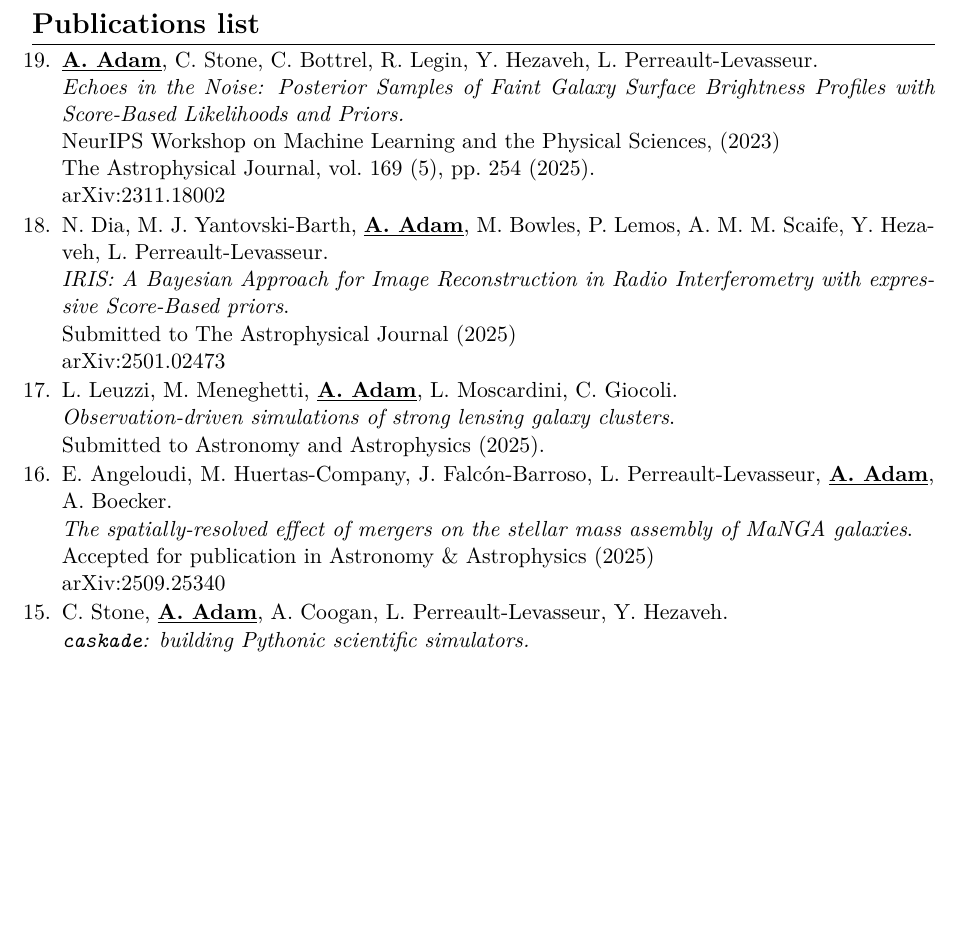
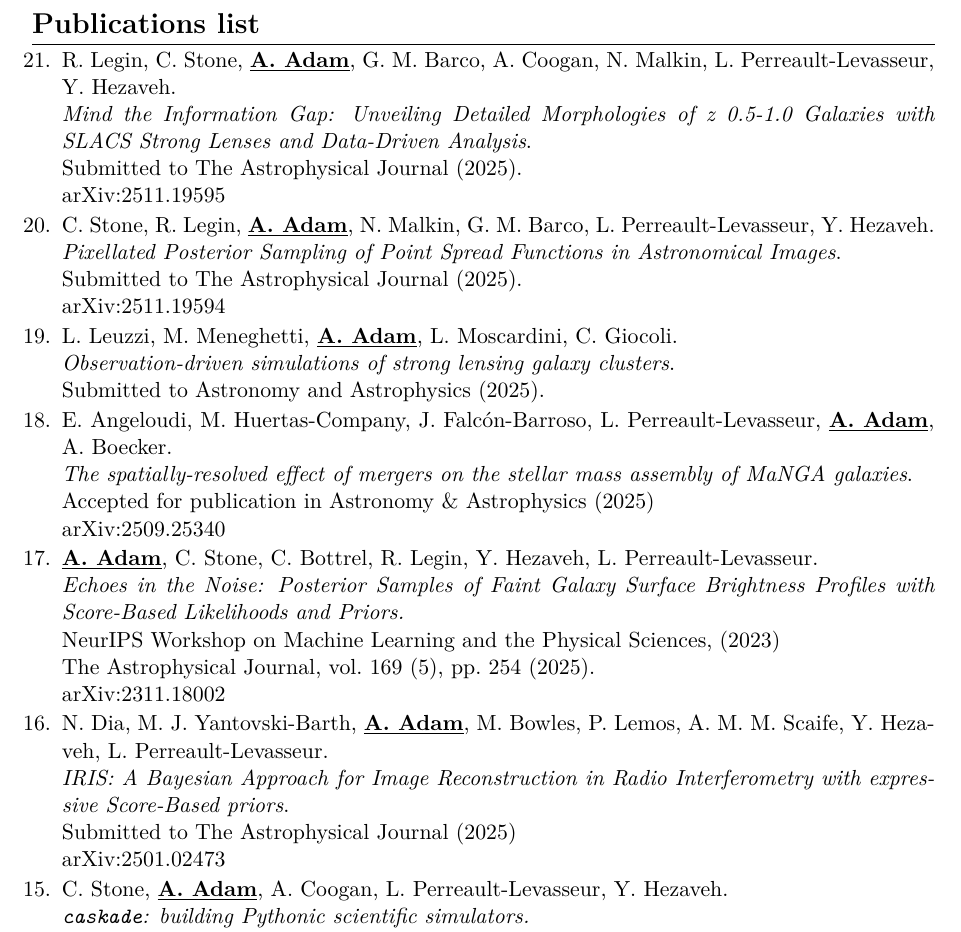
Before and after one commit to AlexandreAdam/CV, a LaTeX document (publication_list.tex, which reads sections/publications_time_ordered.tex): part of page 1 of 2 before the commit and part of page 1 of 3 after it, cut so that both start at the same text, the shorter picture padded with empty space. Compiled offline with pdfLaTeX.

Commit message:
Updated publications

```diff
--- a/sections/publications_time_ordered.tex
+++ b/sections/publications_time_ordered.tex
@@ -1,4 +1,23 @@
 \begin{etaremune}[leftmargin=15pt, itemsep=-0.5em]
+    \item
+    R. Legin, C. Stone, \underline{\textbf{A. Adam}}, G. M. Barco, A. Coogan, N. Malkin, L. Perreault-Levasseur, Y. Hezaveh.\\
+    \emph{Mind the Information Gap: Unveiling Detailed Morphologies of z 0.5-1.0 Galaxies with SLACS Strong Lenses and Data-Driven Analysis}.\\
+    Submitted to The Astrophysical Journal (2025).\\
+    \href{https://arxiv.org/abs/2511.19595}{arXiv:2511.19595}
+    \item
+    C. Stone, R. Legin, \underline{\textbf{A. Adam}}, N. Malkin, G. M. Barco, L. Perreault-Levasseur, Y. Hezaveh.\\
+    \emph{Pixellated Posterior Sampling of Point Spread Functions in Astronomical Images}.\\
+    Submitted to The Astrophysical Journal (2025).\\
+    \href{https://arxiv.org/abs/2511.19594}{arXiv:2511.19594}
+    \item
+    L. Leuzzi, M. Meneghetti, \underline{\textbf{A. Adam}}, L. Moscardini, C. Giocoli.\\
+    \emph{Observation-driven simulations of strong lensing galaxy clusters}.\\
+    Submitted to Astronomy and Astrophysics (2025).
+    \item
+    E. Angeloudi, M. Huertas-Company, J. Falcón-Barroso, L. Perreault-Levasseur, \underline{\textbf{A. Adam}}, A. Boecker.\\
+    \emph{The spatially-resolved effect of mergers on the stellar mass assembly of MaNGA galaxies}.\\
+    Accepted for publication in Astronomy \& Astrophysics (2025)\\
+    \href{https://arxiv.org/abs/2509.25340}{arXiv:2509.25340}
     \item
     \underline{\textbf{A. Adam}}, C. Stone, C. Bottrel, R. Legin, Y. Hezaveh, L. Perreault-Levasseur.\\
     \emph{Echoes in the Noise: Posterior Samples of Faint Galaxy Surface Brightness Profiles with Score-Based Likelihoods and Priors.}\\
@@ -11,21 +30,10 @@
     Submitted to The Astrophysical Journal (2025)\\
     \href{https://arxiv.org/abs/2501.02473}{arXiv:2501.02473}
     \item
-    L. Leuzzi, M. Meneghetti, \underline{\textbf{A. Adam}}, L. Moscardini, C. Giocoli.\\
-    \emph{Observation-driven simulations of strong lensing galaxy clusters}.\\
-    Submitted to Astronomy and Astrophysics (2025).
-    \item
-    E. Angeloudi, M. Huertas-Company, J. Falcón-Barroso, L. Perreault-Levasseur, \underline{\textbf{A. Adam}}, A. Boecker.\\
-    \emph{The spatially-resolved effect of mergers on the stellar mass assembly of MaNGA galaxies}.\\
-    Accepted for publication in Astronomy \& Astrophysics (2025)\\
-    \href{https://arxiv.org/abs/2509.25340}{arXiv:2509.25340}
-
-    \item
     C. Stone, \underline{\textbf{A. Adam}}, A. Coogan, L. Perreault-Levasseur, Y. Hezaveh.\\
     \emph{\texttt{caskade}: building Pythonic scientific simulators.}\\
     Journal of Open Source Software, vol.~10 (113), pp.~8786 (2025).\\
     \href{https://doi.org/10.21105/joss.08786}{joss.08786}
-
     \item
     C. L. Rhea, J. Hlavacek-Larrondo, \underline{\textbf{A. Adam}}, R. Kraft, Á. Bogdán, L. Perreault-Levasseur, M. Prunier.\\
     \emph{Deconvolving X-Ray Galaxy Cluster Spectra Using a Recurrent Inference Machine.}\\
```
Also changed, not shown: sections/publications.tex (+10 -0 lines), academic.pdf, publication_list.pdf.
